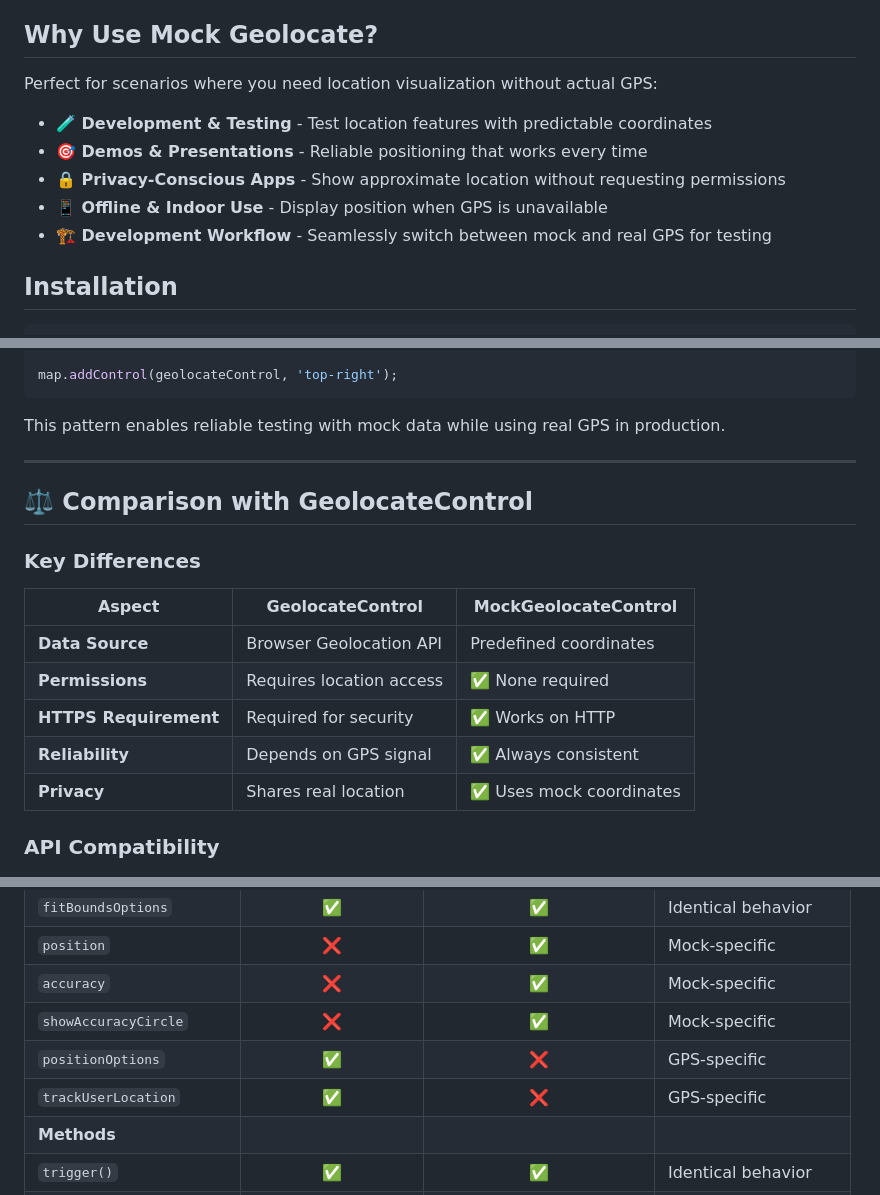
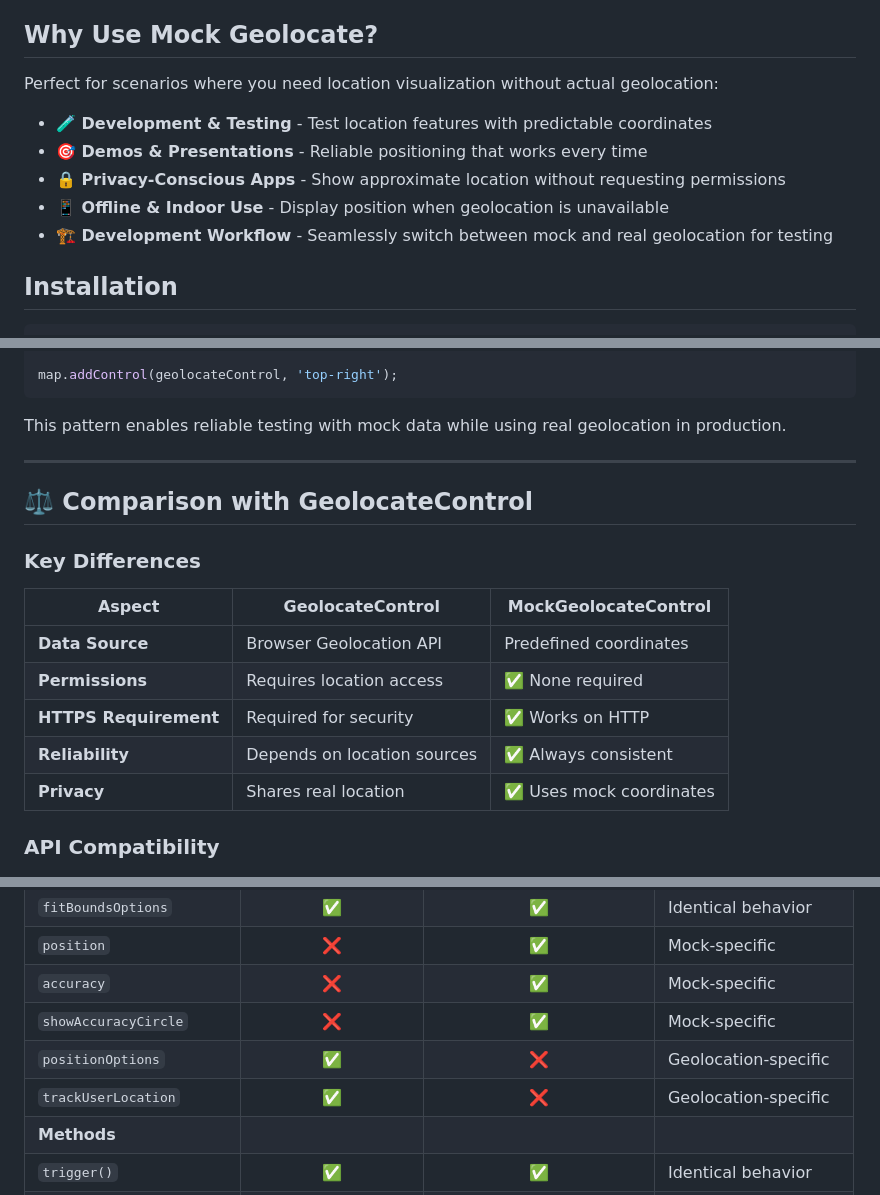
Before and after one commit to MIERUNE/maplibre-gl-manual-geolocate, a Markdown page: README.md, 3 parts joined by grey strips. GitHub-like rendering.

Commit message:
Update the wording around "GPS" and "geolocation"

````diff
--- a/README.md
+++ b/README.md
@@ -4,13 +4,13 @@ A MapLibre GL JS control that displays a user position marker at specified coord
 
 ## Why Use Mock Geolocate?
 
-Perfect for scenarios where you need location visualization without actual GPS:
+Perfect for scenarios where you need location visualization without actual geolocation:
 
 - **🧪 Development & Testing** - Test location features with predictable coordinates
 - **🎯 Demos & Presentations** - Reliable positioning that works every time
 - **🔒 Privacy-Conscious Apps** - Show approximate location without requesting permissions
-- **📱 Offline & Indoor Use** - Display position when GPS is unavailable
-- **🏗️ Development Workflow** - Seamlessly switch between mock and real GPS for testing
+- **📱 Offline & Indoor Use** - Display position when geolocation is unavailable
+- **🏗️ Development Workflow** - Seamlessly switch between mock and real geolocation for testing
 
 ## Installation
 
@@ -291,7 +291,7 @@ const geolocateControl = isDevelopment
 map.addControl(geolocateControl, 'top-right');
 ```
 
-This pattern enables reliable testing with mock data while using real GPS in production.
+This pattern enables reliable testing with mock data while using real geolocation in production.
 
 ---
 
@@ -304,7 +304,7 @@ This pattern enables reliable testing with mock data while using real GPS in pro
 | **Data Source** | Browser Geolocation API | Predefined coordinates |
 | **Permissions** | Requires location access | ✅ None required |
 | **HTTPS Requirement** | Required for security | ✅ Works on HTTP |
-| **Reliability** | Depends on GPS signal | ✅ Always consistent |
+| **Reliability** | Depends on location sources | ✅ Always consistent |
 | **Privacy** | Shares real location | ✅ Uses mock coordinates |
 
 ### API Compatibility
@@ -316,8 +316,8 @@ This pattern enables reliable testing with mock data while using real GPS in pro
 | `position` | ❌ | ✅ | Mock-specific |
 | `accuracy` | ❌ | ✅ | Mock-specific |
 | `showAccuracyCircle` | ❌ | ✅ | Mock-specific |
-| `positionOptions` | ✅ | ❌ | GPS-specific |
-| `trackUserLocation` | ✅ | ❌ | GPS-specific |
+| `positionOptions` | ✅ | ❌ | Geolocation-specific |
+| `trackUserLocation` | ✅ | ❌ | Geolocation-specific |
 | **Methods** | | | |
 | `trigger()` | ✅ | ✅ | Identical behavior |
 | `setPosition()` | ❌ | ✅ | Mock-specific |
````
Also changed, not shown: other parts of README.md (+2 -2 lines).
